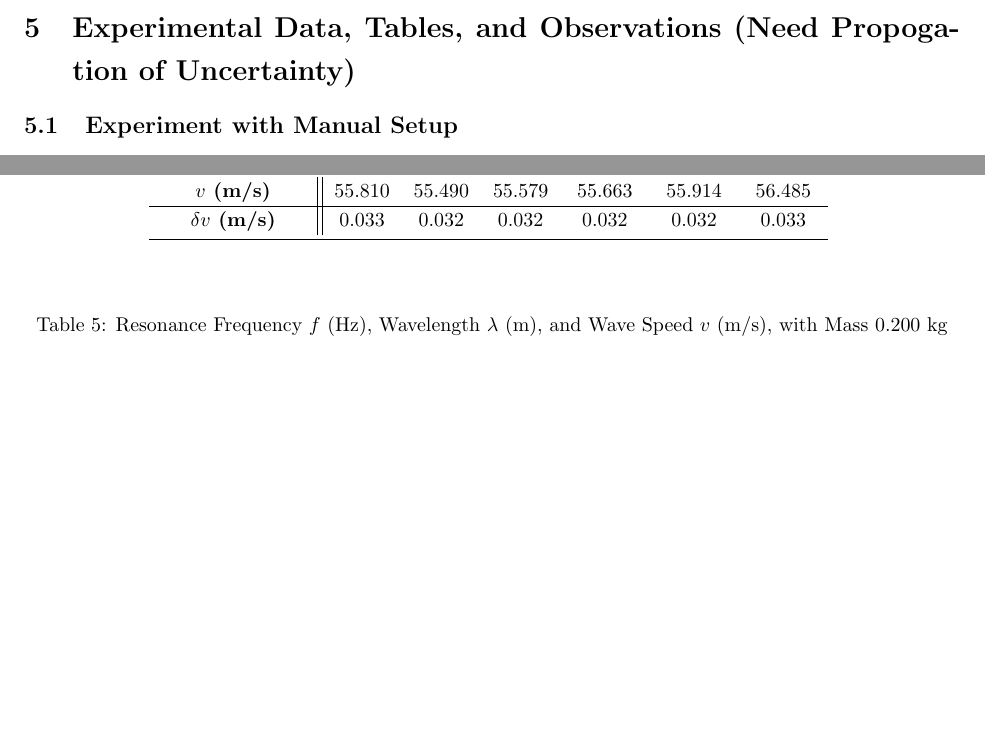
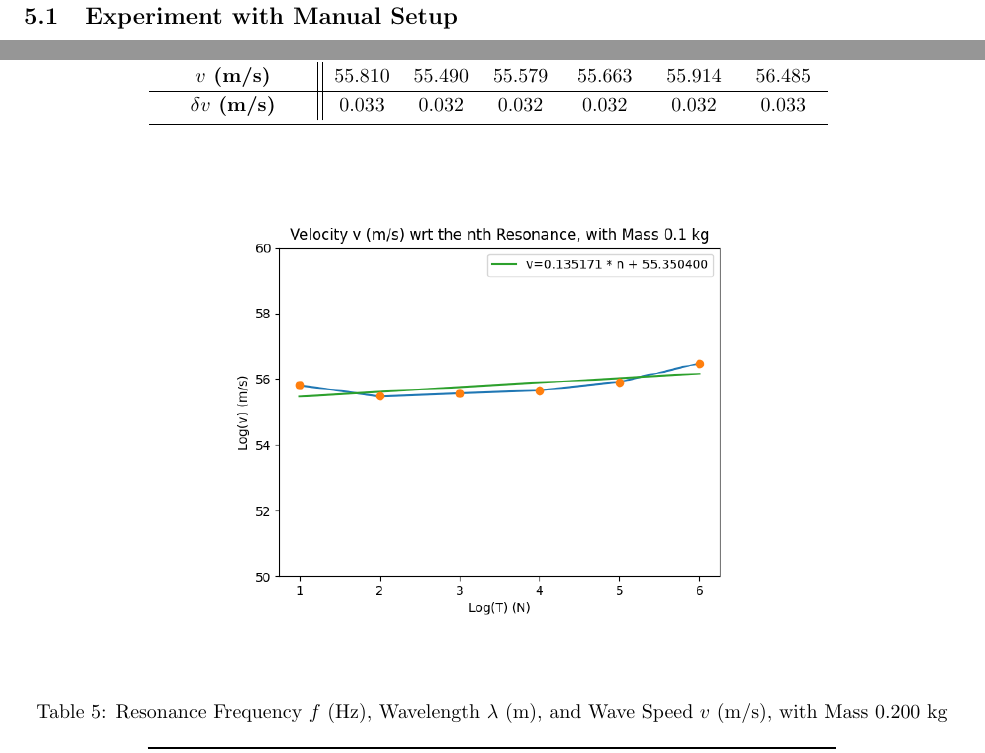
Before and after one commit to BryanWriggler/Fall-2025, a LaTeX document (Phys 20AL/Week 5/Lab_Report5.tex): two parts of pages 7 and 9 of 10, joined at a grey line, cut at the place of the change, the shorter picture padded with empty space. Compiled offline with pdfLaTeX.

Commit message:
changes to lab report 5

```diff
--- a/Phys 20AL/Week 5/Lab_Report5.tex
+++ b/Phys 20AL/Week 5/Lab_Report5.tex
@@ -142,7 +142,7 @@ The following procedure is performed:
 
 \newpage
 
-\section{Experimental Data, Tables, and Observations (Need Propogation of Uncertainty)}
+\section{Experimental Data, Tables, and Observations}
 \subsection{Experiment with Manual Setup}
 Here are the starting time and ending time of the wave in the video, together with the calculated velocity (given the string's length as $6.000$ m):
 \begin{table}[h!]
@@ -258,6 +258,13 @@ With all the measurements up to $6^\text{th}$ Resonance Frequency, for each prov
 
 \hfil
 
+\begin{figure}[h!]
+    \centering
+    \includegraphics[width=100mm]{v_n_plot1.png}
+\end{figure}
+
+\hfil
+
 \begin{table}[h!]
 \centering
 \caption{Resonance Frequency $f$ (Hz), Wavelength $\lambda$ (m), and Wave Speed $v$ (m/s), with Mass $0.200$ kg}
```
Also changed, not shown: Phys 20AL/Week 5/v_n_plot1.png, Phys 20AL/Week 5/v_n_plot2.png, 6 other files.
